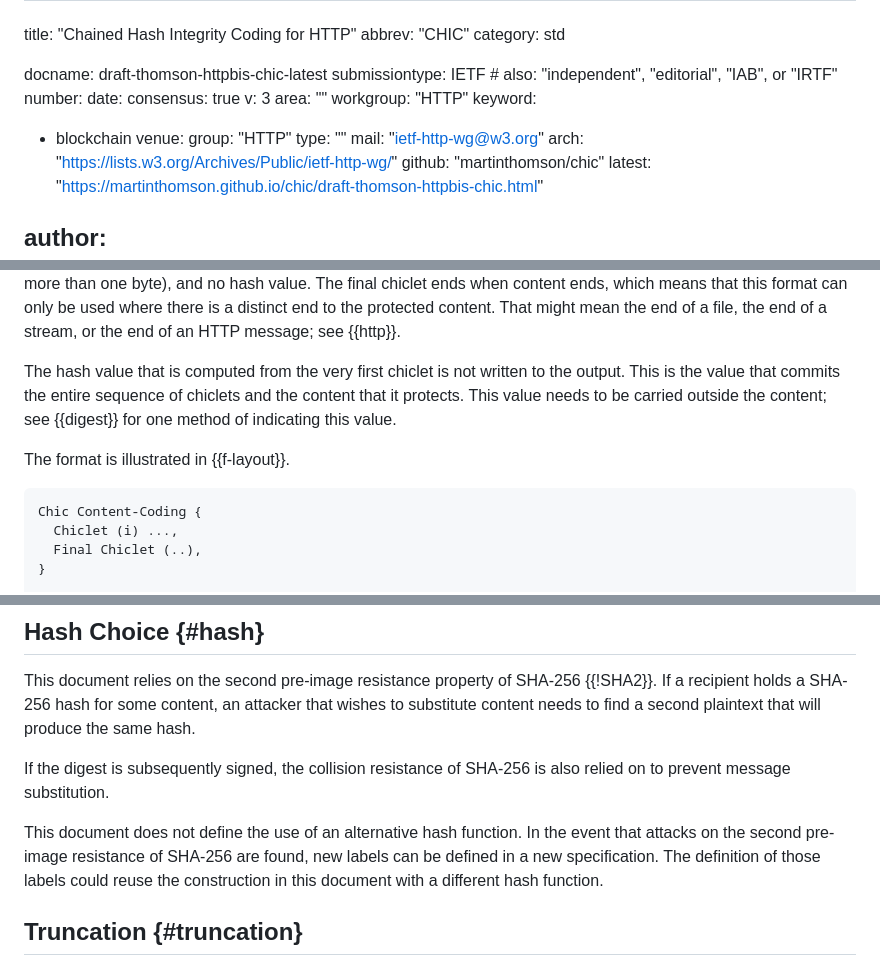
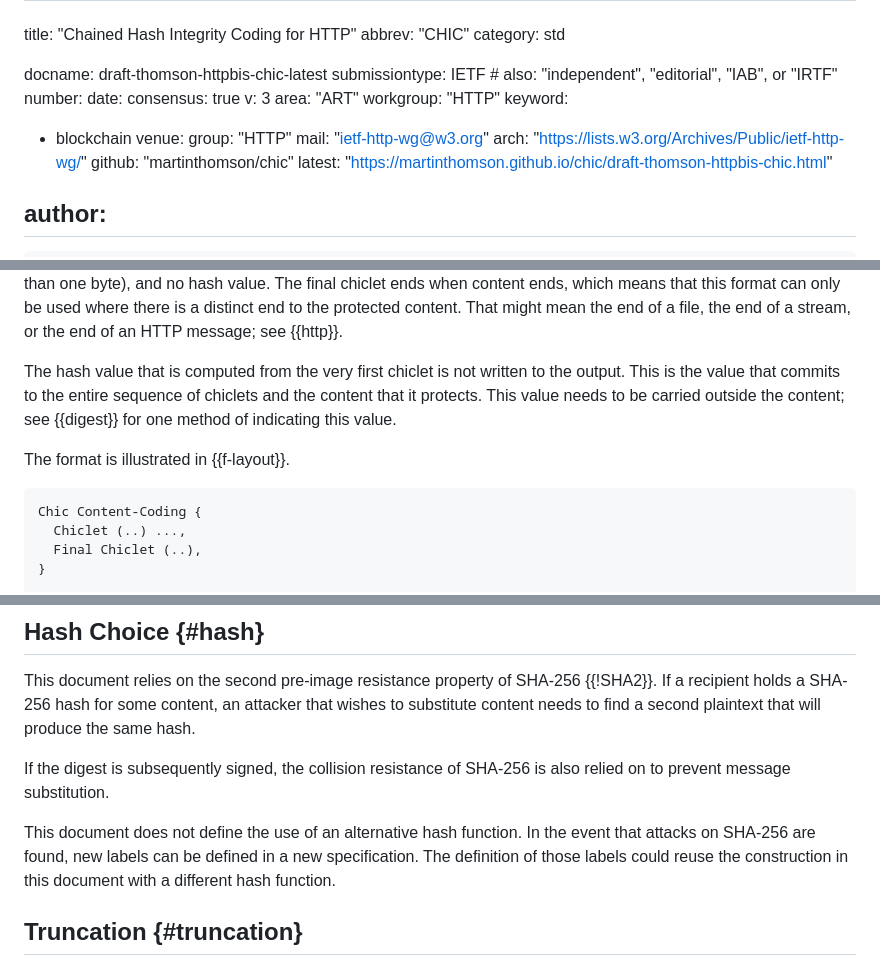
Before and after one commit to martinthomson/chic, a Markdown page: draft-thomson-httpbis-chic.md, 3 parts joined by grey strips. Rendered like a GitHub page.

```diff
--- a/draft-thomson-httpbis-chic.md
+++ b/draft-thomson-httpbis-chic.md
@@ -9,13 +9,12 @@ number:
 date:
 consensus: true
 v: 3
-area: ""
+area: "ART"
 workgroup: "HTTP"
 keyword:
  - blockchain
 venue:
   group: "HTTP"
-  type: ""
   mail: "ietf-http-wg@w3.org"
   arch: "https://lists.w3.org/Archives/Public/ietf-http-wg/"
   github: "martinthomson/chic"
@@ -153,7 +152,7 @@ the end of an HTTP message; see {{http}}.
 
 The hash value that is computed from the very first chiclet
 is not written to the output.
-This is the value that commits the entire sequence of chiclets
+This is the value that commits to the entire sequence of chiclets
 and the content that it protects.
 This value needs to be carried outside the content;
 see {{digest}} for one method of indicating this value.
@@ -162,7 +161,7 @@ The format is illustrated in {{f-layout}}.
 
 ~~~
 Chic Content-Coding {
-  Chiclet (i) ...,
+  Chiclet (..) ...,
   Final Chiclet (..),
 }
 
@@ -506,8 +509,7 @@ the collision resistance of SHA-256 is also relied on
 to prevent message substitution.
 
 This document does not define the use of an alternative hash function.
-In the event that attacks
-on the second pre-image resistance of SHA-256 are found,
+In the event that attacks on SHA-256 are found,
 new labels can be defined in a new specification.
 The definition of those labels could reuse the construction in this document
 with a different hash function.
```
Also changed, not shown: other parts of draft-thomson-httpbis-chic.md (+30 -26 lines).
